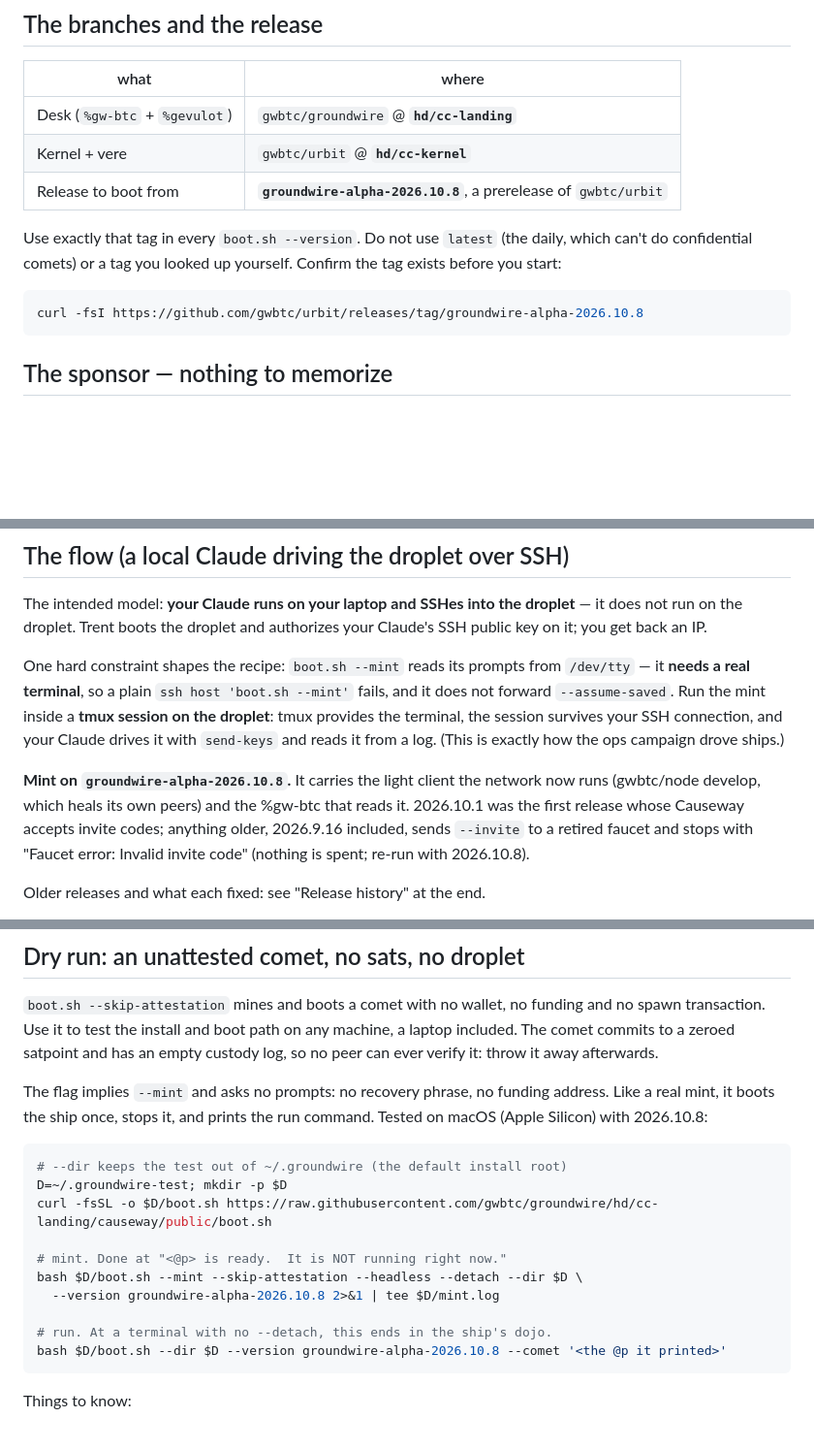
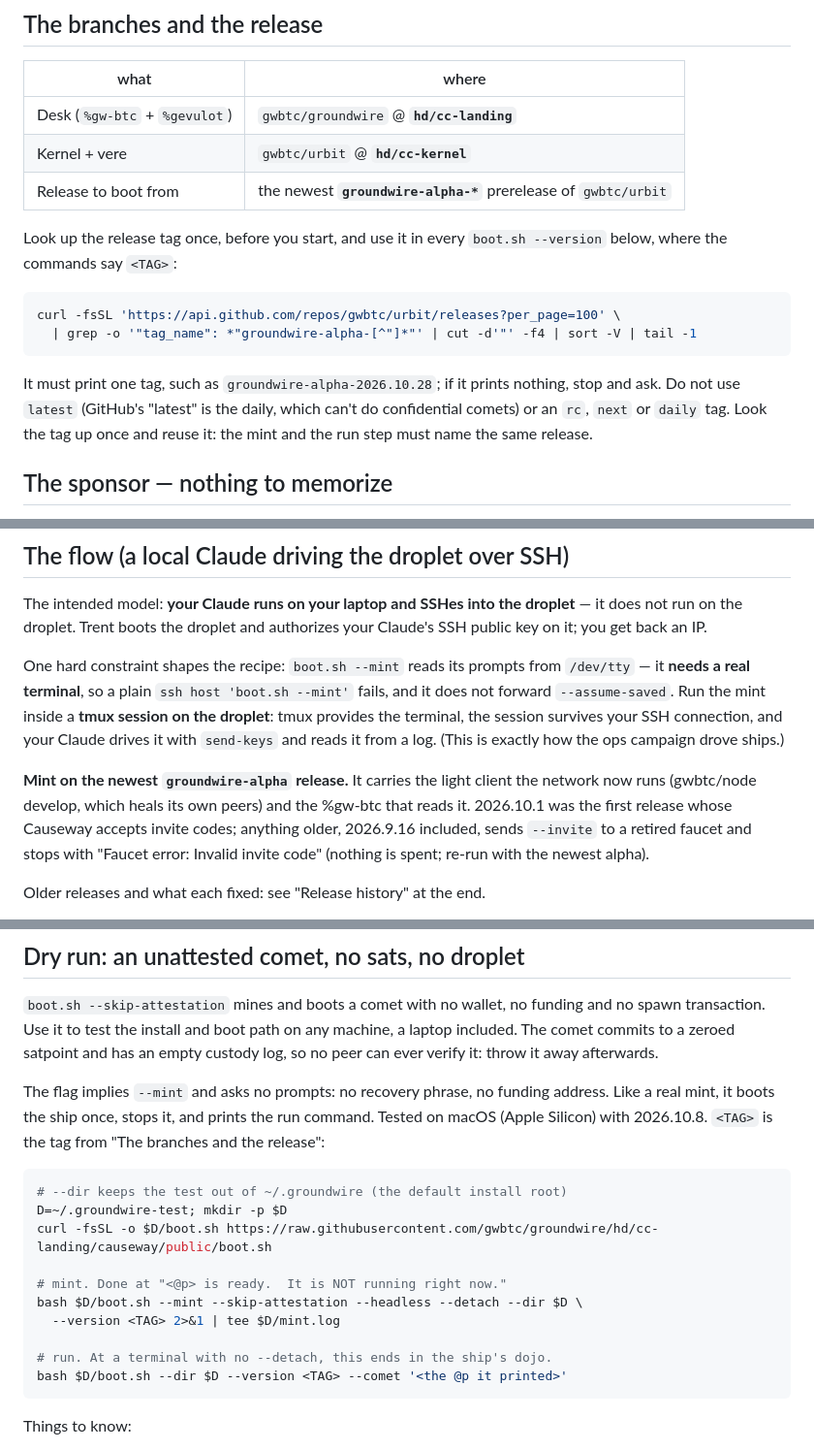
Before and after one commit to gwbtc/groundwire, a Markdown page: onboarding/TEAM-ONBOARDING.md, 3 parts joined by grey strips. Shown at 97% size. Drawn GitHub-style; blank space fills up the shorter version.

Commit message:
prompts: dont hardcode release tag

````diff
--- a/onboarding/TEAM-ONBOARDING.md
+++ b/onboarding/TEAM-ONBOARDING.md
@@ -22,15 +22,21 @@ already paid for, handed over as one hex code, so the mint never waits on him.
 |---|---|
 | Desk (`%gw-btc` + `%gevulot`) | `gwbtc/groundwire` @ **`hd/cc-landing`** |
 | Kernel + vere | `gwbtc/urbit` @ **`hd/cc-kernel`** |
-| Release to boot from | **`groundwire-alpha-2026.10.8`**, a prerelease of `gwbtc/urbit` |
+| Release to boot from | the newest **`groundwire-alpha-*`** prerelease of `gwbtc/urbit` |
 
-Use exactly that tag in every `boot.sh --version`. Do not use `latest` (the
-daily, which can't do confidential comets) or a tag you looked up yourself.
-Confirm the tag exists before you start:
+Look up the release tag once, before you start, and use it in every
+`boot.sh --version` below, where the commands say `<TAG>`:
 
 ```bash
-curl -fsI https://github.com/gwbtc/urbit/releases/tag/groundwire-alpha-2026.10.8
+curl -fsSL 'https://api.github.com/repos/gwbtc/urbit/releases?per_page=100' \
+  | grep -o '"tag_name": *"groundwire-alpha-[^"]*"' | cut -d'"' -f4 | sort -V | tail -1
 ```
+
+It must print one tag, such as `groundwire-alpha-2026.10.28`; if it prints
+nothing, stop and ask. Do not use `latest` (GitHub's "latest" is the daily,
+which can't do confidential comets) or an `rc`, `next` or `daily` tag. Look
+the tag up once and reuse it: the mint and the run step must name the same
+release.
 
 ## The sponsor — nothing to memorize
 
@@ -60,12 +66,12 @@ One hard constraint shapes the recipe: `boot.sh --mint` reads its prompts from
 survives your SSH connection, and your Claude drives it with `send-keys` and
 reads it from a log. (This is exactly how the ops campaign drove ships.)
 
-**Mint on `groundwire-alpha-2026.10.8`.** It carries the light client the
-network now runs (gwbtc/node develop, which heals its own peers) and the
-%gw-btc that reads it. 2026.10.1 was the first release whose Causeway
+**Mint on the newest `groundwire-alpha` release.** It carries the light
+client the network now runs (gwbtc/node develop, which heals its own peers)
+and the %gw-btc that reads it. 2026.10.1 was the first release whose Causeway
 accepts invite codes; anything older, 2026.9.16 included, sends `--invite`
 to a retired faucet and stops with "Faucet error: Invalid invite code"
-(nothing is spent; re-run with 2026.10.8).
+(nothing is spent; re-run with the newest alpha).
 
 Older releases and what each fixed: see "Release history" at the end.
 
@@ -245,7 +251,8 @@ an empty custody log, so no peer can ever verify it: throw it away afterwards.
 
 The flag implies `--mint` and asks no prompts: no recovery phrase, no funding
 address. Like a real mint, it boots the ship once, stops it, and prints the run
-command. Tested on macOS (Apple Silicon) with 2026.10.8:
+command. Tested on macOS (Apple Silicon) with 2026.10.8. `<TAG>` is the tag
+from "The branches and the release":
 
 ```bash
 # --dir keeps the test out of ~/.groundwire (the default install root)
@@ -254,10 +261,10 @@ curl -fsSL -o $D/boot.sh https://raw.githubusercontent.com/gwbtc/groundwire/hd/c
 
 # mint. Done at "<@p> is ready.  It is NOT running right now."
 bash $D/boot.sh --mint --skip-attestation --headless --detach --dir $D \
-  --version groundwire-alpha-2026.10.8 2>&1 | tee $D/mint.log
+  --version <TAG> 2>&1 | tee $D/mint.log
 
 # run. At a terminal with no --detach, this ends in the ship's dojo.
-bash $D/boot.sh --dir $D --version groundwire-alpha-2026.10.8 --comet '<the @p it printed>'
+bash $D/boot.sh --dir $D --version <TAG> --comet '<the @p it printed>'
 ```
 
 Things to know:
````
Also changed, not shown: other parts of onboarding/TEAM-ONBOARDING.md (+4 -4 lines), onboarding/COLLEAGUE-PROMPT.md (+13 -11 lines).
